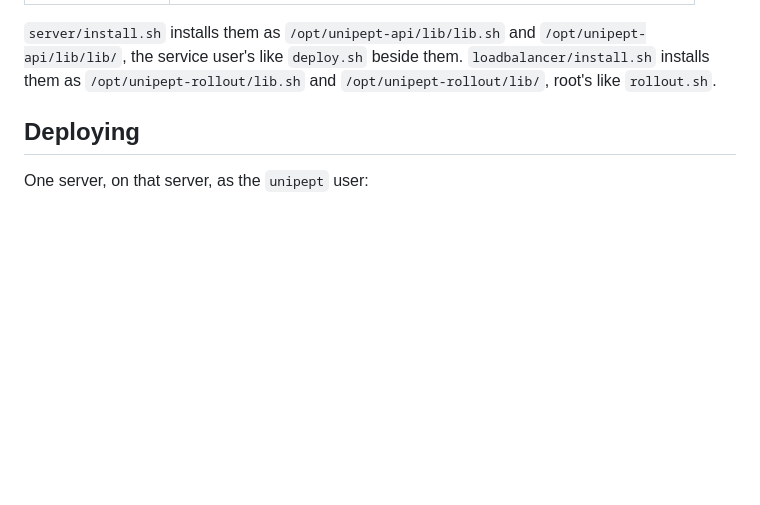
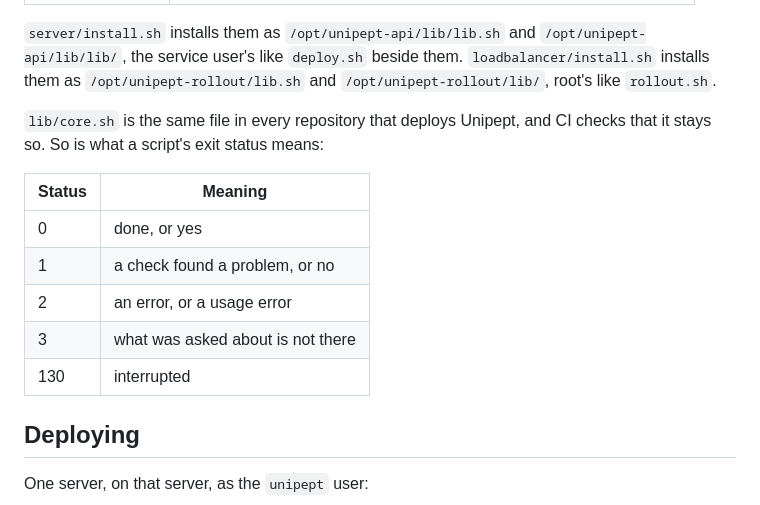
Before and after one commit to unipept/unipept-api, a Markdown page: .deploy/README.md, the part around the change. GitHub-like rendering; blank space fills up the shorter version.

Commit message:
docs: list what a deploy script's exit status means
Co-Authored-By: Claude Opus 5.5 <noreply@anthropic.com>

```diff
--- a/.deploy/README.md
+++ b/.deploy/README.md
@@ -33,6 +33,17 @@ it uses of the others.
 `server/install.sh` installs them as `/opt/unipept-api/lib/lib.sh` and `/opt/unipept-api/lib/lib/`,
 the service user's like `deploy.sh` beside them. `loadbalancer/install.sh` installs them as
 `/opt/unipept-rollout/lib.sh` and `/opt/unipept-rollout/lib/`, root's like `rollout.sh`.
+
+`lib/core.sh` is the same file in every repository that deploys Unipept, and CI checks that it
+stays so. So is what a script's exit status means:
+
+| Status | Meaning |
+| --- | --- |
+| 0 | done, or yes |
+| 1 | a check found a problem, or no |
+| 2 | an error, or a usage error |
+| 3 | what was asked about is not there |
+| 130 | interrupted |
 
 ## Deploying
 
```
